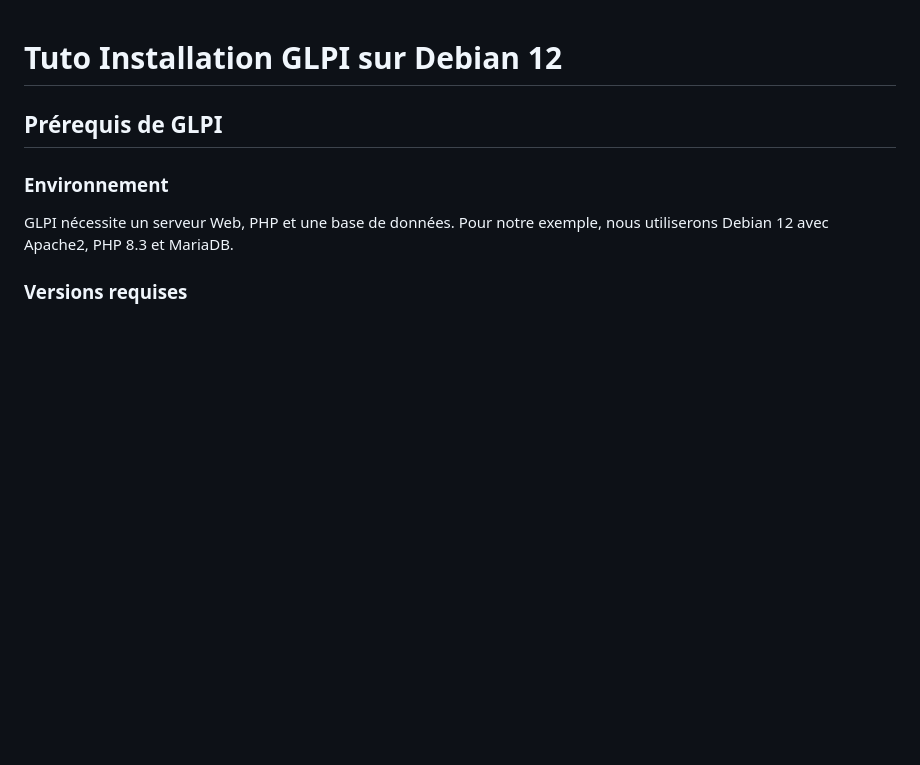
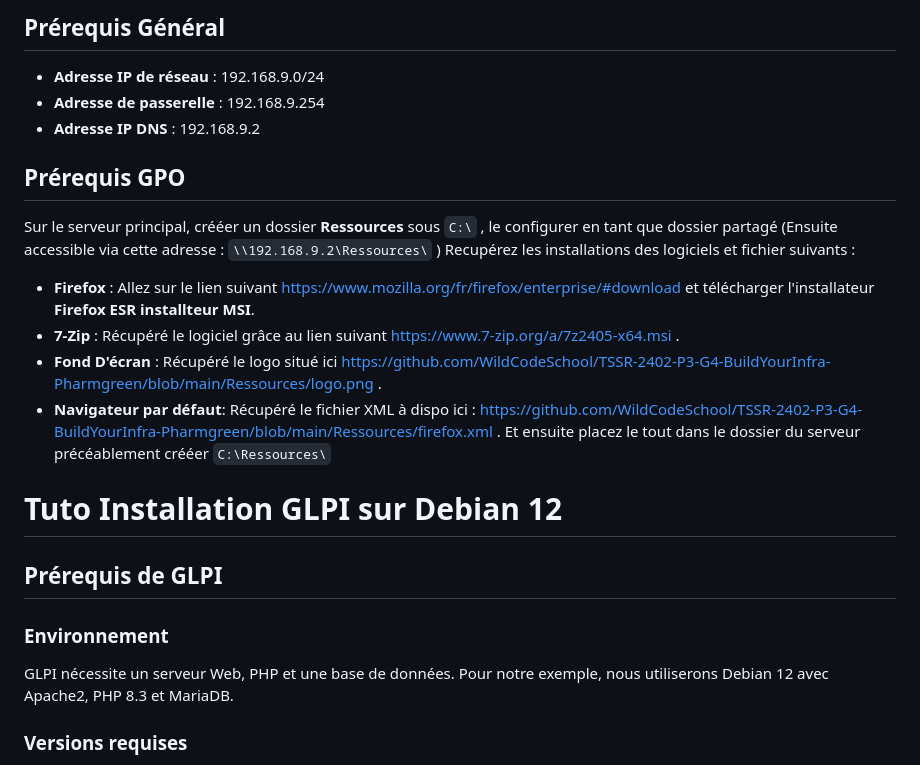
Before and after one commit to WildCodeSchool/TSSR-2402-P3-G4-BuildYourInfra-Pharmgreen, a Markdown page: Sprint 3/s11_install.md, the part around the change. GitHub-like rendering; blank space fills up the shorter version.

```diff
--- a/Sprint 3/s11_install.md
+++ b/Sprint 3/s11_install.md
@@ -1,3 +1,18 @@
+## Prérequis Général
+
+- **Adresse IP de réseau** : 192.168.9.0/24
+- **Adresse de passerelle** : 192.168.9.254
+- **Adresse IP DNS** : 192.168.9.2
+
+## Prérequis GPO
+
+Sur le serveur principal, crééer un dossier **Ressources** sous `C:\` , le configurer en tant que dossier partagé (Ensuite accessible via cette adresse : `\\192.168.9.2\Ressources\` )
+Recupérez les installations des logiciels et fichier suivants :
+- **Firefox** :  Allez sur le lien suivant https://www.mozilla.org/fr/firefox/enterprise/#download et télécharger l'installateur **Firefox ESR installteur MSI**.
+- **7-Zip** :  Récupéré le logiciel grâce au lien suivant https://www.7-zip.org/a/7z2405-x64.msi .
+- **Fond D'écran** : Récupéré le logo situé ici https://github.com/WildCodeSchool/TSSR-2402-P3-G4-BuildYourInfra-Pharmgreen/blob/main/Ressources/logo.png .
+- **Navigateur par défaut**: Récupéré le fichier XML à dispo ici : https://github.com/WildCodeSchool/TSSR-2402-P3-G4-BuildYourInfra-Pharmgreen/blob/main/Ressources/firefox.xml .
+Et ensuite placez le tout dans le dossier du serveur précéablement crééer `C:\Ressources\`
 
 # Tuto Installation GLPI sur Debian 12
 
```
